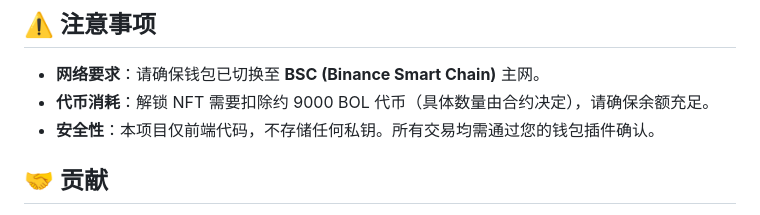
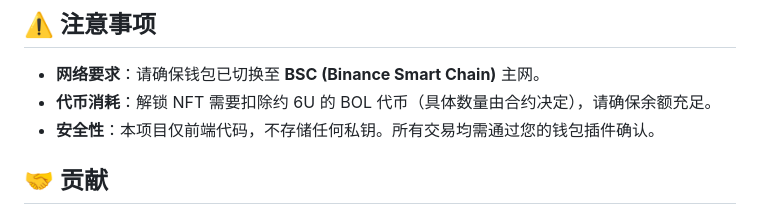
Before and after one commit to AxinSpark666/BOL-NFT-UnlockTransfer, a Markdown page: README.md, the part around the change. Rendered like a GitHub page.

```diff
--- a/README.md
+++ b/README.md
@@ -71,7 +71,7 @@ python -m http.server 8000
 ## ⚠️ 注意事项
 
 *   **网络要求**：请确保钱包已切换至 **BSC (Binance Smart Chain)** 主网。
-*   **代币消耗**：解锁 NFT 需要扣除约 9000 BOL 代币（具体数量由合约决定），请确保余额充足。
+*   **代币消耗**：解锁 NFT 需要扣除约 6U 的 BOL 代币（具体数量由合约决定），请确保余额充足。
 *   **安全性**：本项目仅前端代码，不存储任何私钥。所有交易均需通过您的钱包插件确认。
 
 ## 🤝 贡献
```
